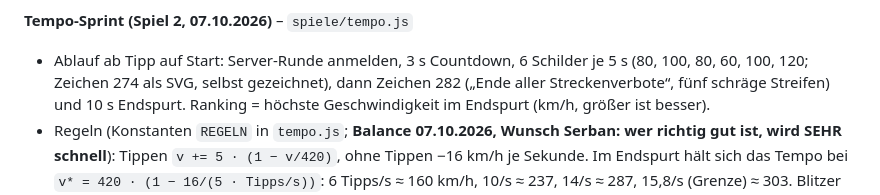
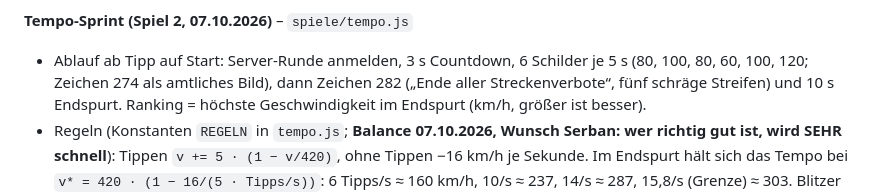
Before and after one commit to serband1995-hue/Fahr-Akademie-, a Markdown page: docs/PROJEKTGEDAECHTNIS.md, the part around the change. Rendered like a GitHub page.

Commit message:
Doku: Tempo-Sprint-Schilder sind amtliche Bilder
Co-Authored-By: Claude Sonnet 5.5 <noreply@anthropic.com>
Claude-Session: https://claude.ai/code/session_01W7FLRoWZz9p5mmPjtG6Wdy

```diff
--- a/docs/PROJEKTGEDAECHTNIS.md
+++ b/docs/PROJEKTGEDAECHTNIS.md
@@ -297,7 +297,7 @@ Spiel 3 **Schilder-Memory** und Spiel 4 **Rechts vor Links** (gebaut 07.10.2026,
   gemessene Handy-Reaktion daneben: Handy-Reaktionen sind kürzer als im Verkehr (~1 s), sonst entsteht falsche Sicherheit.
 
 **Tempo-Sprint (Spiel 2, 07.10.2026)** – `spiele/tempo.js`
-- Ablauf ab Tipp auf Start: Server-Runde anmelden, 3 s Countdown, 6 Schilder je 5 s (80, 100, 80, 60, 100, 120; Zeichen 274 als SVG, selbst gezeichnet), dann Zeichen 282
+- Ablauf ab Tipp auf Start: Server-Runde anmelden, 3 s Countdown, 6 Schilder je 5 s (80, 100, 80, 60, 100, 120; Zeichen 274 als amtliches Bild), dann Zeichen 282
   („Ende aller Streckenverbote“, fünf schräge Streifen) und 10 s Endspurt. Ranking = höchste Geschwindigkeit im Endspurt (km/h, größer ist besser).
 - Regeln (Konstanten `REGELN` in `tempo.js`; **Balance 07.10.2026, Wunsch Serban: wer richtig gut ist, wird SEHR schnell**): Tippen `v += 5 · (1 − v/420)`, ohne Tippen −16 km/h je Sekunde. Im Endspurt hält sich das Tempo bei `v* = 420 · (1 − 16/(5 · Tipps/s))`: 6 Tipps/s ≈ 160 km/h, 10/s ≈ 237, 14/s ≈ 287, 15,8/s (Grenze) ≈ 303. Blitzer wenn `v > Schild + 5` (erst 2,5 s nach einem neuen Schild – man muss
   ja erst langsamer werden können; das Schild wird 2 s vorher am Straßenrand angekündigt), Blitzer = Tippen 2 s gesperrt und Tempo ×0,6 (Vorschlag Claude, von Serban nicht bestätigt, im Bericht genannt).
```
